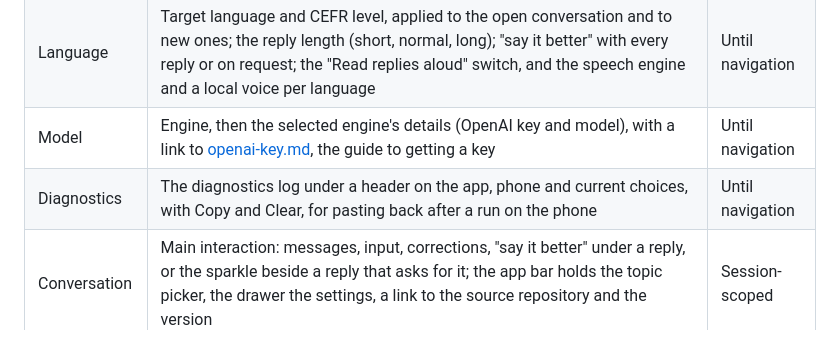
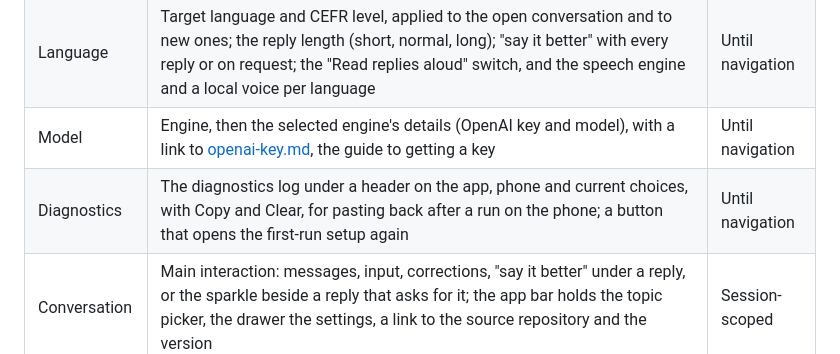
Before and after one commit to Pitrified/fala-language-tutor, a Markdown page: docs/functional-specs.md, the part around the change. Rendered like a GitHub page.

Commit message:
docs(15): Diagnostics row names the setup button
Co-Authored-By: Claude Opus 5.5 <noreply@anthropic.com>
Claude-Session: https://claude.ai/code/session_017SavMvSBp2orTpJANzV16y

```diff
--- a/docs/functional-specs.md
+++ b/docs/functional-specs.md
@@ -78,7 +78,7 @@ App Launch
 | Settings | Index of the settings pages, also listed in the conversation drawer, with a link to [openai-key.md](openai-key.md) under Model | Until navigation |
 | Language | Target language and CEFR level, applied to the open conversation and to new ones; the reply length (short, normal, long); "say it better" with every reply or on request; the "Read replies aloud" switch, and the speech engine and a local voice per language | Until navigation |
 | Model | Engine, then the selected engine's details (OpenAI key and model), with a link to [openai-key.md](openai-key.md), the guide to getting a key | Until navigation |
-| Diagnostics | The diagnostics log under a header on the app, phone and current choices, with Copy and Clear, for pasting back after a run on the phone | Until navigation |
+| Diagnostics | The diagnostics log under a header on the app, phone and current choices, with Copy and Clear, for pasting back after a run on the phone; a button that opens the first-run setup again | Until navigation |
 | Conversation | Main interaction: messages, input, corrections, "say it better" under a reply, or the sparkle beside a reply that asks for it; the app bar holds the topic picker, the drawer the settings, a link to the source repository and the version | Session-scoped |
 
 ## 6. Systems
```
